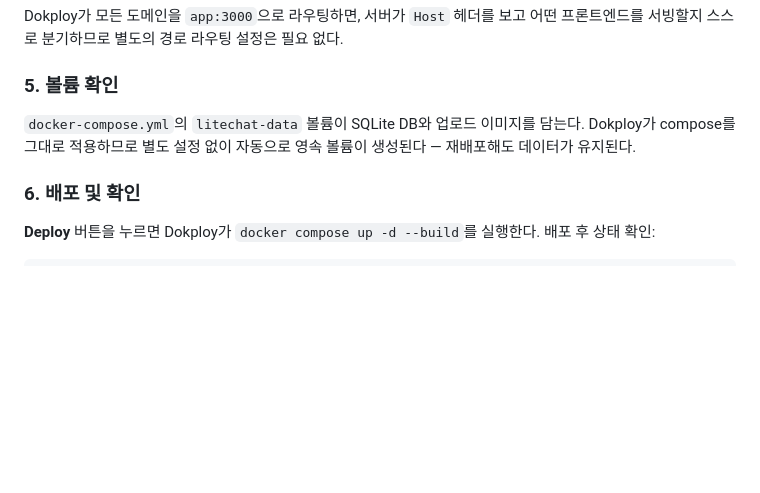
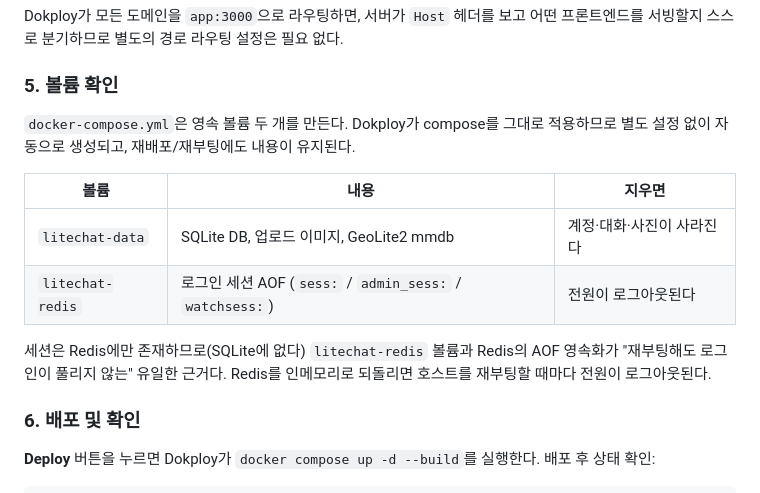
Before and after one commit to jhyunwoo/litechat, a Markdown page: README.md, the part around the change. GitHub-like rendering; blank space fills up the shorter version.

Commit message:
docs: 세션 영속 볼륨(litechat-redis)을 배포 문서에 기록
"5. 볼륨 확인"이 litechat-data 하나만 설명해, 세션이 Redis에만 있다는
사실과 그 볼륨을 지우면 전원이 로그아웃된다는 점이 문서에 없었다.
두 볼륨을 표로 나누고 각각을 지웠을 때의 결과를 명시한다.

Co-Authored-By: Claude Opus 5 (1M context) <noreply@anthropic.com>
Claude-Session: https://claude.ai/code/session_01LBP3u7PEjnRPfvyxzhj8CA

```diff
--- a/README.md
+++ b/README.md
@@ -222,8 +222,17 @@ Dokploy가 모든 도메인을 `app:3000`으로 라우팅하면,
 
 ### 5. 볼륨 확인
 
-`docker-compose.yml`의 `litechat-data` 볼륨이 SQLite DB와 업로드 이미지를 담는다. Dokploy가 compose를
-그대로 적용하므로 별도 설정 없이 자동으로 영속 볼륨이 생성된다 — 재배포해도 데이터가 유지된다.
+`docker-compose.yml`은 영속 볼륨 두 개를 만든다. Dokploy가 compose를 그대로 적용하므로 별도 설정
+없이 자동으로 생성되고, 재배포/재부팅에도 내용이 유지된다.
+
+| 볼륨 | 내용 | 지우면 |
+| --- | --- | --- |
+| `litechat-data` | SQLite DB, 업로드 이미지, GeoLite2 mmdb | 계정·대화·사진이 사라진다 |
+| `litechat-redis` | 로그인 세션 AOF (`sess:` / `admin_sess:` / `watchsess:`) | 전원이 로그아웃된다 |
+
+세션은 Redis에만 존재하므로(SQLite에 없다) `litechat-redis` 볼륨과 Redis의 AOF 영속화가
+"재부팅해도 로그인이 풀리지 않는" 유일한 근거다. Redis를 인메모리로 되돌리면 호스트를 재부팅할
+때마다 전원이 로그아웃된다.
 
 ### 6. 배포 및 확인
 
```
